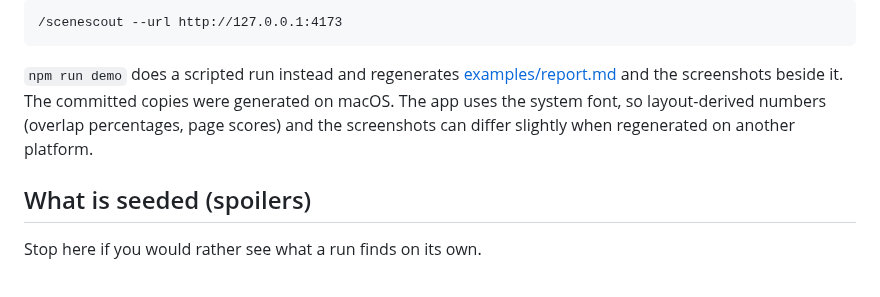
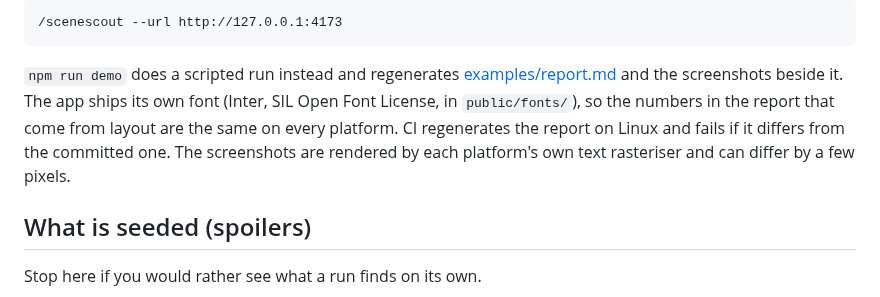
Before and after one commit to brunoboto96/SceneScout, a Markdown page: demo-app/README.md, the part around the change. GitHub-like rendering.

```diff
--- a/demo-app/README.md
+++ b/demo-app/README.md
@@ -15,9 +15,11 @@ Then, from Claude Code:
 
 `npm run demo` does a scripted run instead and regenerates
 [examples/report.md](../examples/report.md) and the screenshots beside it.
-The committed copies were generated on macOS. The app uses the system font,
-so layout-derived numbers (overlap percentages, page scores) and the
-screenshots can differ slightly when regenerated on another platform.
+The app ships its own font (Inter, SIL Open Font License, in
+`public/fonts/`), so the numbers in the report that come from layout are the
+same on every platform. CI regenerates the report on Linux and fails if it
+differs from the committed one. The screenshots are rendered by each
+platform's own text rasteriser and can differ by a few pixels.
 
 ## What is seeded (spoilers)
 
```
Also changed, not shown: examples/screenshots/dashboard-annotated.png, examples/screenshots/dashboard.png, examples/screenshots/new-order.png, examples/screenshots/order-detail.png, examples/screenshots/orders-archived.png, 9 other files.
